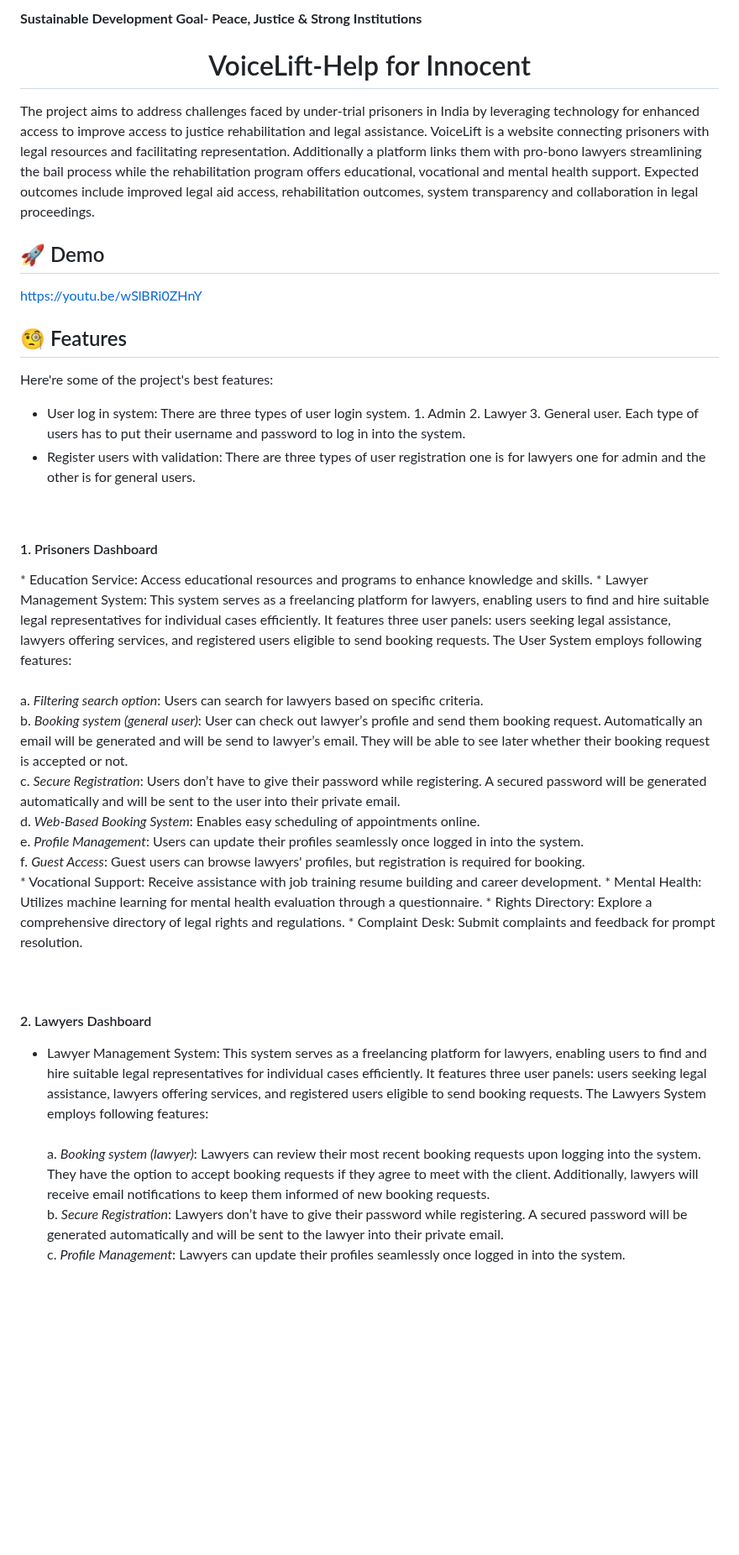
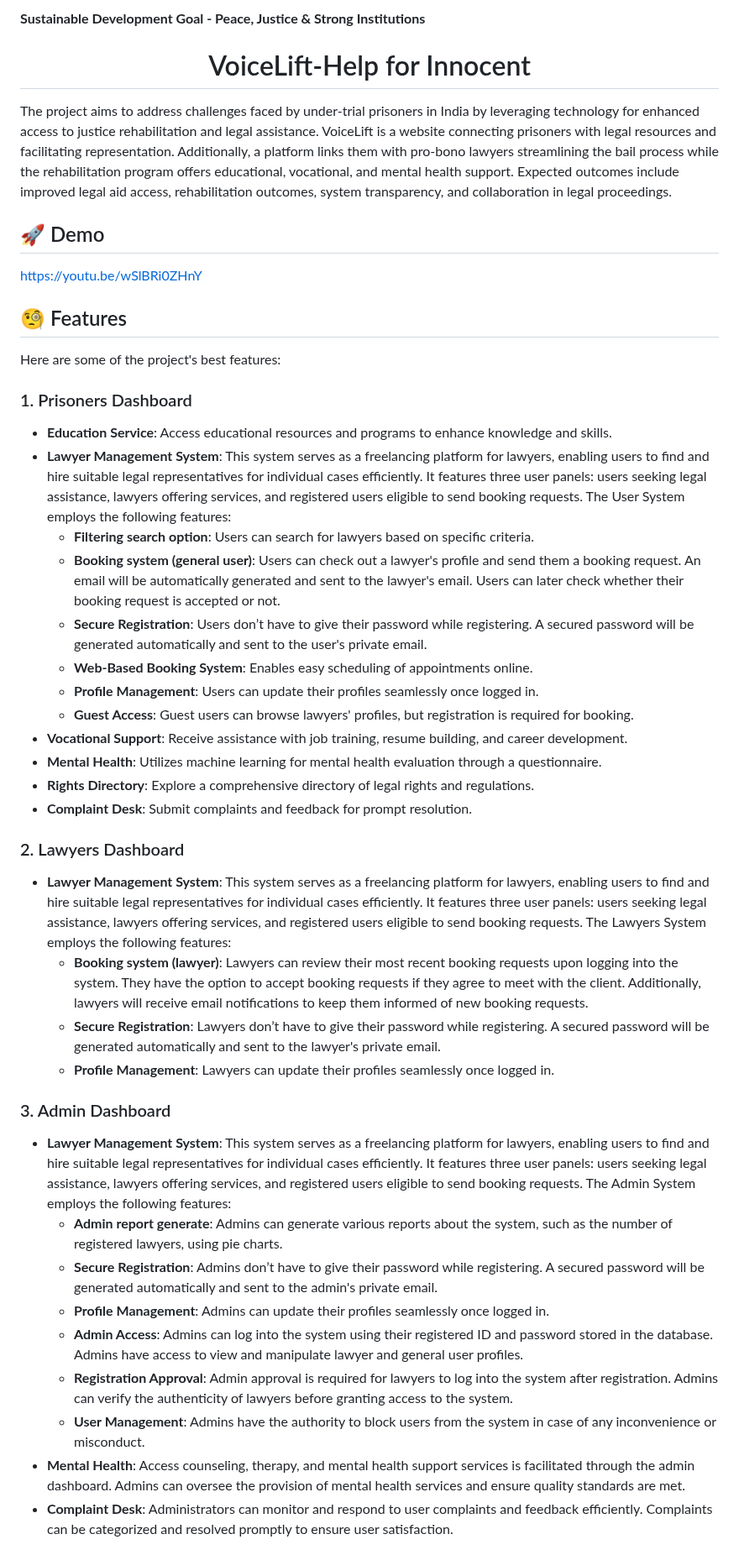
Before and after one commit to GauriGA/VoiceLift_Website, a Markdown page: README.md, the part around one of its changes. Shown at 84% size. Rendered like a GitHub page; blank space fills up the shorter version.

```diff
--- a/README.md
+++ b/README.md
@@ -1,41 +1,45 @@
-**Sustainable Development Goal- Peace, Justice & Strong Institutions**
+**Sustainable Development Goal - Peace, Justice & Strong Institutions**
 
 <h1 align="center" id="title">VoiceLift-Help for Innocent</h1>
 
-<p id="description">The project aims to address challenges faced by under-trial prisoners in India by leveraging technology for enhanced access to improve access to justice rehabilitation and legal assistance. VoiceLift is a website connecting prisoners with legal resources and facilitating representation. Additionally a platform links them with pro-bono lawyers streamlining the bail process while the rehabilitation program offers educational, vocational and mental health support. Expected outcomes include improved legal aid access, rehabilitation outcomes, system transparency and collaboration in legal proceedings.</p>
+<p id="description">The project aims to address challenges faced by under-trial prisoners in India by leveraging technology for enhanced access to justice rehabilitation and legal assistance. VoiceLift is a website connecting prisoners with legal resources and facilitating representation. Additionally, a platform links them with pro-bono lawyers streamlining the bail process while the rehabilitation program offers educational, vocational, and mental health support. Expected outcomes include improved legal aid access, rehabilitation outcomes, system transparency, and collaboration in legal proceedings.</p>
 
 <h2>🚀 Demo</h2>
 
 [https://youtu.be/wSlBRi0ZHnY](https://youtu.be/wSlBRi0ZHnY)
 
-
-
 <h2>🧐 Features</h2>
 
-Here're some of the project's best features:
+Here are some of the project's best features:
 
-*   User log in system: There are three types of user login system. 1. Admin 2. Lawyer 3. General user. Each type of users has to put their username and password to log in into the system.
-*   Register users with validation: There are three types of user registration one is for lawyers one for admin and the other is for general users.
+### 1. Prisoners Dashboard
+* **Education Service**: Access educational resources and programs to enhance knowledge and skills.
+* **Lawyer Management System**: This system serves as a freelancing platform for lawyers, enabling users to find and hire suitable legal representatives for individual cases efficiently. It features three user panels: users seeking legal assistance, lawyers offering services, and registered users eligible to send booking requests. The User System employs the following features:
+  * **Filtering search option**: Users can search for lawyers based on specific criteria.
+  * **Booking system (general user)**: Users can check out a lawyer's profile and send them a booking request. An email will be automatically generated and sent to the lawyer's email. Users can later check whether their booking request is accepted or not.
+  * **Secure Registration**: Users don’t have to give their password while registering. A secured password will be generated automatically and sent to the user's private email.
+  * **Web-Based Booking System**: Enables easy scheduling of appointments online.
+  * **Profile Management**: Users can update their profiles seamlessly once logged in.
+  * **Guest Access**: Guest users can browse lawyers' profiles, but registration is required for booking.
+* **Vocational Support**: Receive assistance with job training, resume building, and career development.
+* **Mental Health**: Utilizes machine learning for mental health evaluation through a questionnaire.
+* **Rights Directory**: Explore a comprehensive directory of legal rights and regulations.
+* **Complaint Desk**: Submit complaints and feedback for prompt resolution.
 
-<br>
-      <h4>1. Prisoners Dashboard</h4>
-*   Education Service: Access educational resources and programs to enhance knowledge and skills.
-*   Lawyer Management System: This system serves as a freelancing platform for lawyers, enabling users to find and hire suitable legal representatives for individual cases efficiently. It features three user panels: users seeking legal assistance, lawyers offering services, and registered users eligible to send booking requests. The User System employs following features: <br> <br>
-          a. <i> Filtering search option</i>: Users can search for lawyers based on specific criteria. <br>
-          b. <i>Booking system (general user)</i>: User can check out lawyer’s profile and send them booking request. Automatically an email will be generated and will be send to lawyer’s email. They will be able to see later whether their booking request is accepted or not. <br>
-          c. <i>Secure Registration</i>: Users don’t have to give their password while registering. A secured password will be generated automatically and will be sent to the user into their private email.<br>
-          d. <i>Web-Based Booking System</i>: Enables easy scheduling of appointments online. <br>
-          e. <i>Profile Management</i>: Users can update their profiles seamlessly once logged in into the system. <br>
-          f. <i>Guest Access</i>: Guest users can browse lawyers' profiles, but registration is required for booking. <br>
-*   Vocational Support: Receive assistance with job training resume building and career development.
-*   Mental Health: Utilizes machine learning for mental health evaluation through a questionnaire.
-*   Rights Directory: Explore a comprehensive directory of legal rights and regulations.
-*   Complaint Desk: Submit complaints and feedback for prompt resolution.
+### 2. Lawyers Dashboard
+* **Lawyer Management System**: This system serves as a freelancing platform for lawyers, enabling users to find and hire suitable legal representatives for individual cases efficiently. It features three user panels: users seeking legal assistance, lawyers offering services, and registered users eligible to send booking requests. The Lawyers System employs the following features:
+  * **Booking system (lawyer)**: Lawyers can review their most recent booking requests upon logging into the system. They have the option to accept booking requests if they agree to meet with the client. Additionally, lawyers will receive email notifications to keep them informed of new booking requests.
+  * **Secure Registration**: Lawyers don’t have to give their password while registering. A secured password will be generated automatically and sent to the lawyer's private email.
+  * **Profile Management**: Lawyers can update their profiles seamlessly once logged in.
 
-<br><br>
-      <h4>2. Lawyers Dashboard</h4>
-* Lawyer Management System: This system serves as a freelancing platform for lawyers, enabling users to find and hire suitable legal representatives for individual cases efficiently. It features three user panels: users seeking legal assistance, lawyers offering services, and registered users eligible to send booking requests. The Lawyers System employs following features: <br> <br>
-          a. <i>Booking system (lawyer)</i>: Lawyers can review their most recent booking requests upon logging into the system. They have the option to accept booking requests if they agree to meet with the client. Additionally, lawyers will receive email notifications to keep them informed of new booking requests. <br>
-          b. <i>Secure Registration</i>: Lawyers don’t have to give their password while registering. A secured password will be generated automatically and will be sent to the lawyer into their private email.<br>
-          c. <i>Profile Management</i>: Lawyers can update their profiles seamlessly once logged in into the system.
+### 3. Admin Dashboard
+* **Lawyer Management System**: This system serves as a freelancing platform for lawyers, enabling users to find and hire suitable legal representatives for individual cases efficiently. It features three user panels: users seeking legal assistance, lawyers offering services, and registered users eligible to send booking requests. The Admin System employs the following features:
+  * **Admin report generate**: Admins can generate various reports about the system, such as the number of registered lawyers, using pie charts.
+  * **Secure Registration**: Admins don’t have to give their password while registering. A secured password will be generated automatically and sent to the admin's private email.
+  * **Profile Management**: Admins can update their profiles seamlessly once logged in.
+  * **Admin Access**: Admins can log into the system using their registered ID and password stored in the database. Admins have access to view and manipulate lawyer and general user profiles.
+  * **Registration Approval**: Admin approval is required for lawyers to log into the system after registration. Admins can verify the authenticity of lawyers before granting access to the system.
+  * **User Management**: Admins have the authority to block users from the system in case of any inconvenience or misconduct.
+* **Mental Health**: Access counseling, therapy, and mental health support services is facilitated through the admin dashboard. Admins can oversee the provision of mental health services and ensure quality standards are met.
+* **Complaint Desk**: Administrators can monitor and respond to user complaints and feedback efficiently. Complaints can be categorized and resolved promptly to ensure user satisfaction.
 
```
Also changed, not shown: other parts of README.md (+24 -68 lines).
